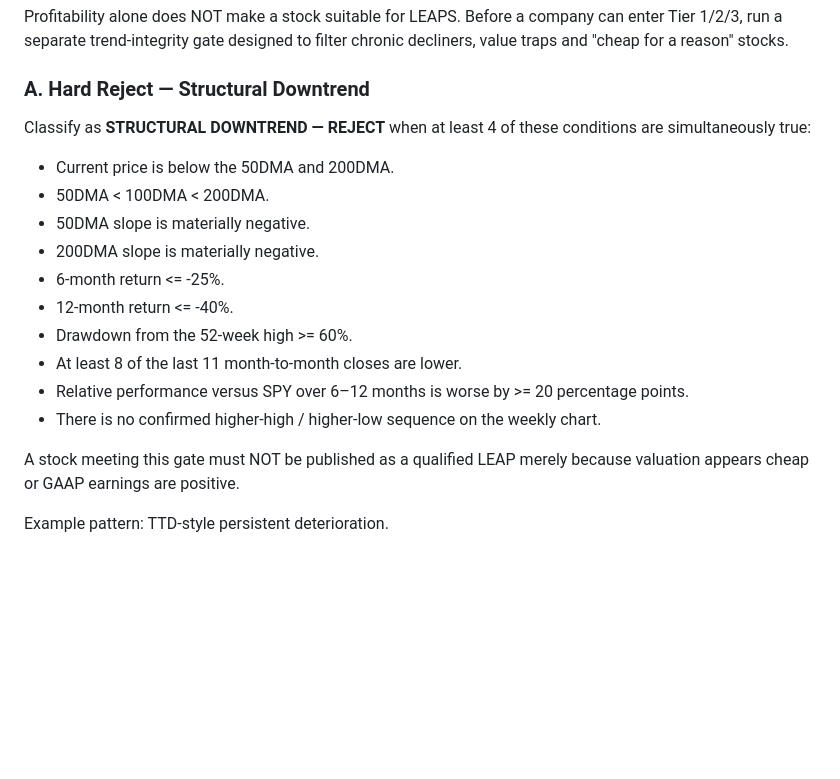
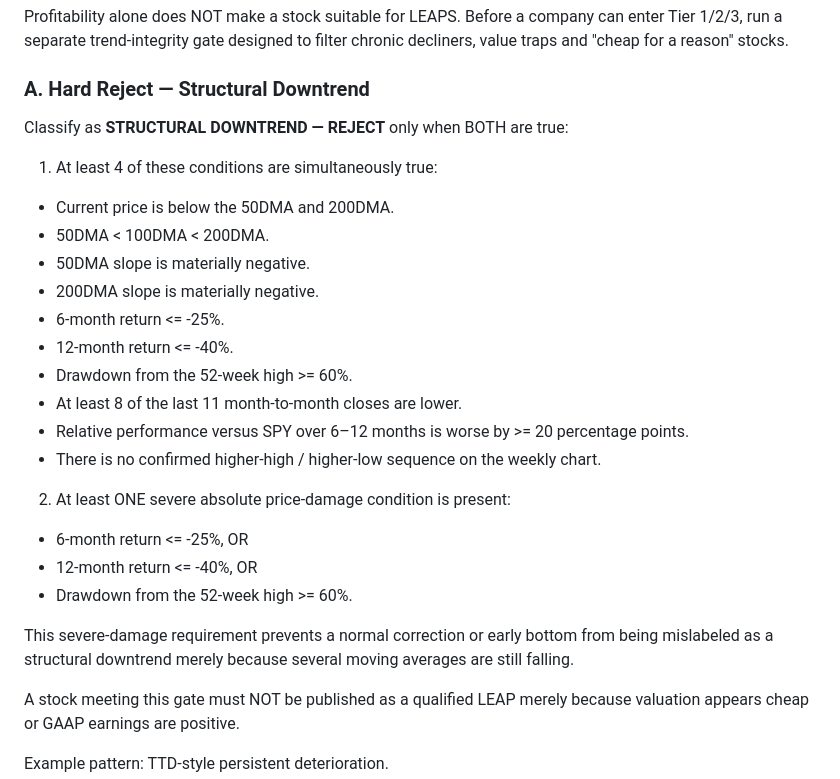
Before and after one commit to load66/trading, a Markdown page: leap-scanner/MASTER_PROMPT.md, the part around the change. Rendered like a GitHub page; blank space fills up the shorter version.

Commit message:
Refine structural downtrend gate to avoid false rejects

```diff
--- a/leap-scanner/MASTER_PROMPT.md
+++ b/leap-scanner/MASTER_PROMPT.md
@@ -272,8 +272,9 @@ Profitability alone does NOT make a stock suitable for LEAPS. Before a company c
 
 ### A. Hard Reject — Structural Downtrend
 
-Classify as **STRUCTURAL DOWNTREND — REJECT** when at least 4 of these conditions are simultaneously true:
+Classify as **STRUCTURAL DOWNTREND — REJECT** only when BOTH are true:
 
+1. At least 4 of these conditions are simultaneously true:
 - Current price is below the 50DMA and 200DMA.
 - 50DMA < 100DMA < 200DMA.
 - 50DMA slope is materially negative.
@@ -284,6 +285,13 @@ Classify as **STRUCTURAL DOWNTREND — REJECT** when at least 4 of these conditi
 - At least 8 of the last 11 month-to-month closes are lower.
 - Relative performance versus SPY over 6–12 months is worse by >= 20 percentage points.
 - There is no confirmed higher-high / higher-low sequence on the weekly chart.
+
+2. At least ONE severe absolute price-damage condition is present:
+- 6-month return <= -25%, OR
+- 12-month return <= -40%, OR
+- Drawdown from the 52-week high >= 60%.
+
+This severe-damage requirement prevents a normal correction or early bottom from being mislabeled as a structural downtrend merely because several moving averages are still falling.
 
 A stock meeting this gate must NOT be published as a qualified LEAP merely because valuation appears cheap or GAAP earnings are positive.
 
```
